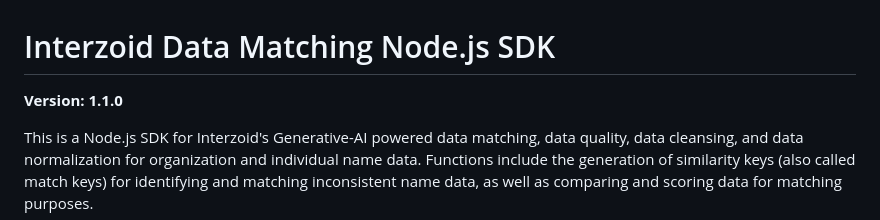
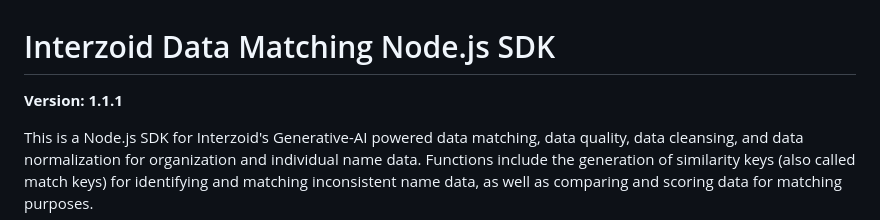
Before and after one commit to interzoid/sdk-nodejs, a Markdown page: README.md, the part around the change. Rendered like a GitHub page.

```diff
--- a/README.md
+++ b/README.md
@@ -1,6 +1,6 @@
 # Interzoid Data Matching Node.js SDK
 
-**Version: 1.1.0**
+**Version: 1.1.1**
 
 This is a Node.js SDK for Interzoid's Generative-AI powered data matching, data quality, data cleansing, and data normalization for organization and individual name data. Functions include the generation of similarity keys (also called match keys) for identifying and matching inconsistent name data, as well as comparing and scoring data for matching purposes.
 
```
